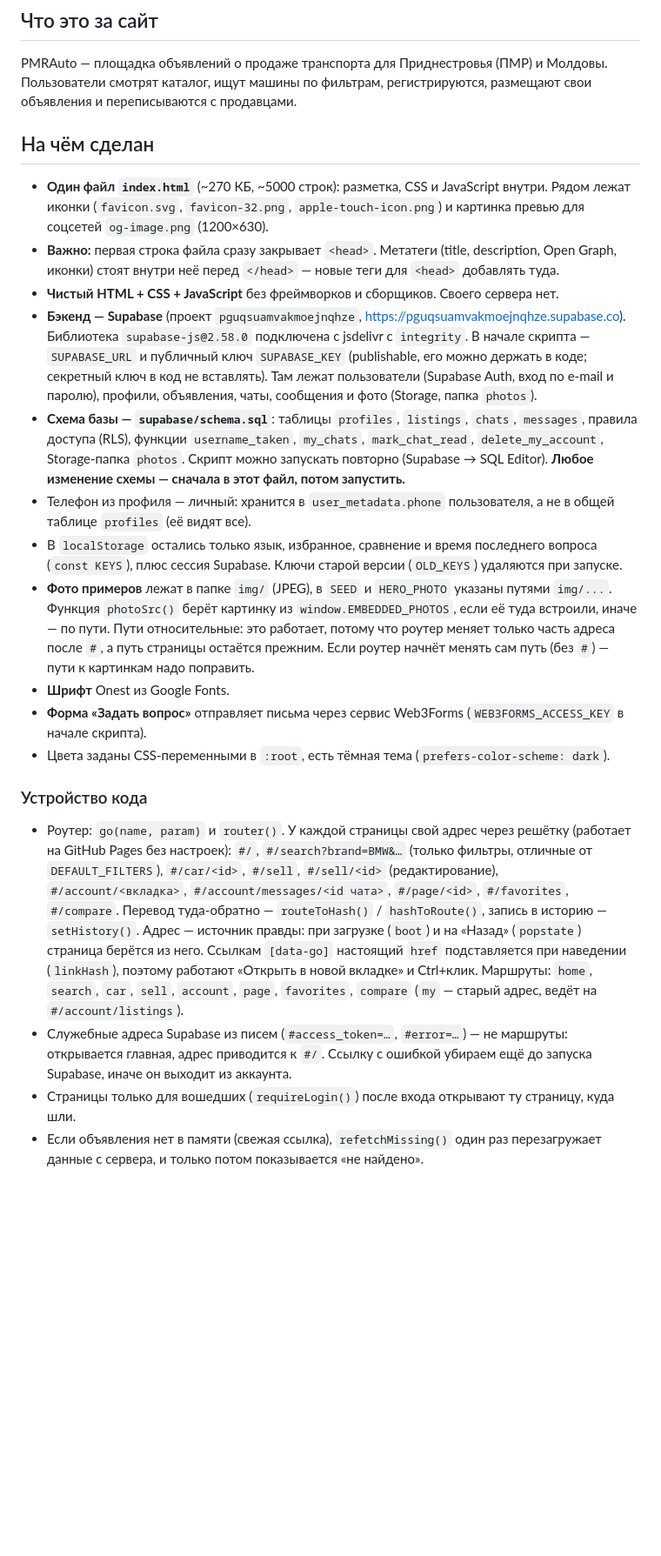
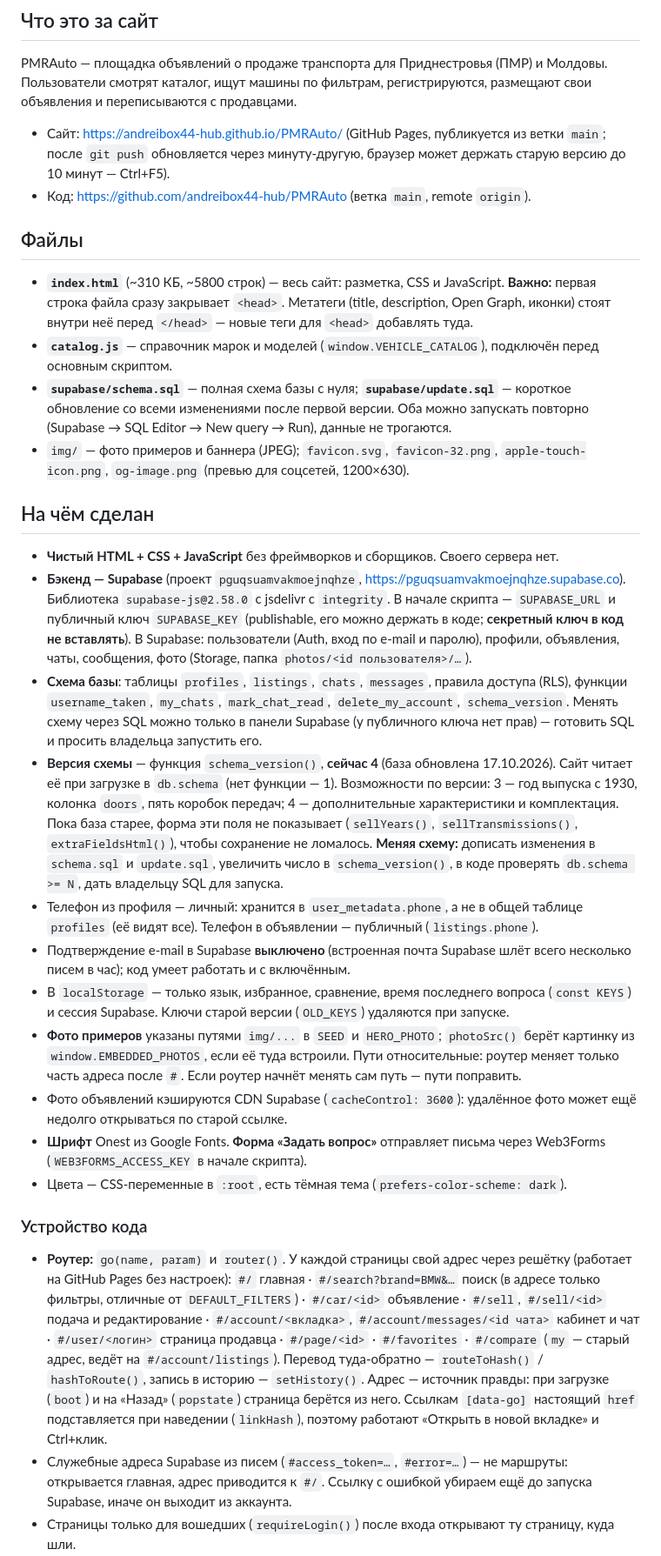
Before and after one commit to andreibox44-hub/PMRAuto, a Markdown page: CLAUDE.md, the part around one of its changes. Shown at 87% size. Drawn GitHub-style; blank space fills up the shorter version.

```diff
--- a/CLAUDE.md
+++ b/CLAUDE.md
@@ -6,53 +6,73 @@ PMRAuto — площадка объявлений о продаже трансп
 Пользователи смотрят каталог, ищут машины по фильтрам, регистрируются, размещают свои
 объявления и переписываются с продавцами.
 
+- Сайт: https://andreibox44-hub.github.io/PMRAuto/ (GitHub Pages, публикуется из ветки `main`;
+  после `git push` обновляется через минуту-другую, браузер может держать старую версию
+  до 10 минут — Ctrl+F5).
+- Код: https://github.com/andreibox44-hub/PMRAuto (ветка `main`, remote `origin`).
+
+## Файлы
+
+- **`index.html`** (~310 КБ, ~5800 строк) — весь сайт: разметка, CSS и JavaScript.
+  **Важно:** первая строка файла сразу закрывает `<head>`. Метатеги (title, description,
+  Open Graph, иконки) стоят внутри неё перед `</head>` — новые теги для `<head>` добавлять туда.
+- **`catalog.js`** — справочник марок и моделей (`window.VEHICLE_CATALOG`), подключён перед
+  основным скриптом.
+- **`supabase/schema.sql`** — полная схема базы с нуля; **`supabase/update.sql`** — короткое
+  обновление со всеми изменениями после первой версии. Оба можно запускать повторно
+  (Supabase → SQL Editor → New query → Run), данные не трогаются.
+- `img/` — фото примеров и баннера (JPEG); `favicon.svg`, `favicon-32.png`,
+  `apple-touch-icon.png`, `og-image.png` (превью для соцсетей, 1200×630).
+
 ## На чём сделан
 
-- **Один файл `index.html`** (~270 КБ, ~5000 строк): разметка, CSS и JavaScript внутри.
-  Рядом лежат иконки (`favicon.svg`, `favicon-32.png`, `apple-touch-icon.png`) и картинка
-  превью для соцсетей `og-image.png` (1200×630).
-- **Важно:** первая строка файла сразу закрывает `<head>`. Метатеги (title, description,
-  Open Graph, иконки) стоят внутри неё перед `</head>` — новые теги для `<head>` добавлять туда.
 - **Чистый HTML + CSS + JavaScript** без фреймворков и сборщиков. Своего сервера нет.
 - **Бэкенд — Supabase** (проект `pguqsuamvakmoejnqhze`, https://pguqsuamvakmoejnqhze.supabase.co).
-  Библиотека `supabase-js@2.58.0` подключена с jsdelivr с `integrity`. В начале скрипта —
-  `SUPABASE_URL` и публичный ключ `SUPABASE_KEY` (publishable, его можно держать в коде;
-  секретный ключ в код не вставлять). Там лежат пользователи (Supabase Auth, вход по e-mail
-  и паролю), профили, объявления, чаты, сообщения и фото (Storage, папка `photos`).
-- **Схема базы — `supabase/schema.sql`**: таблицы `profiles`, `listings`, `chats`, `messages`,
-  правила доступа (RLS), функции `username_taken`, `my_chats`, `mark_chat_read`,
-  `delete_my_account`, Storage-папка `photos`. Скрипт можно запускать повторно
-  (Supabase → SQL Editor). **Любое изменение схемы — сначала в этот файл, потом запустить.**
-- Телефон из профиля — личный: хранится в `user_metadata.phone` пользователя, а не в
-  общей таблице `profiles` (её видят все).
-- В `localStorage` остались только язык, избранное, сравнение и время последнего вопроса
-  (`const KEYS`), плюс сессия Supabase. Ключи старой версии (`OLD_KEYS`) удаляются при запуске.
-- **Фото примеров** лежат в папке `img/` (JPEG), в `SEED` и `HERO_PHOTO` указаны путями
-  `img/...`. Функция `photoSrc()` берёт картинку из `window.EMBEDDED_PHOTOS`, если её туда
-  встроили, иначе — по пути. Пути относительные: это работает, потому что роутер меняет
-  только часть адреса после `#`, а путь страницы остаётся прежним. Если роутер начнёт
-  менять сам путь (без `#`) — пути к картинкам надо поправить.
-- **Шрифт** Onest из Google Fonts.
-- **Форма «Задать вопрос»** отправляет письма через сервис Web3Forms
-  (`WEB3FORMS_ACCESS_KEY` в начале скрипта).
-- Цвета заданы CSS-переменными в `:root`, есть тёмная тема (`prefers-color-scheme: dark`).
+  Библиотека `supabase-js@2.58.0` с jsdelivr с `integrity`. В начале скрипта — `SUPABASE_URL`
+  и публичный ключ `SUPABASE_KEY` (publishable, его можно держать в коде; **секретный ключ
+  в код не вставлять**). В Supabase: пользователи (Auth, вход по e-mail и паролю), профили,
+  объявления, чаты, сообщения, фото (Storage, папка `photos/<id пользователя>/…`).
+- **Схема базы**: таблицы `profiles`, `listings`, `chats`, `messages`, правила доступа (RLS),
+  функции `username_taken`, `my_chats`, `mark_chat_read`, `delete_my_account`,
+  `schema_version`. Менять схему через SQL можно только в панели Supabase (у публичного
+  ключа нет прав) — готовить SQL и просить владельца запустить его.
+- **Версия схемы** — функция `schema_version()`, **сейчас 4** (база обновлена 17.10.2026).
+  Сайт читает её при загрузке в `db.schema` (нет функции — 1). Возможности по версии:
+  3 — год выпуска с 1930, колонка `doors`, пять коробок передач; 4 — дополнительные
+  характеристики и комплектация. Пока база старее, форма эти поля не показывает
+  (`sellYears()`, `sellTransmissions()`, `extraFieldsHtml()`), чтобы сохранение не ломалось.
+  **Меняя схему:** дописать изменения в `schema.sql` и `update.sql`, увеличить число в
+  `schema_version()`, в коде проверять `db.schema >= N`, дать владельцу SQL для запуска.
+- Телефон из профиля — личный: хранится в `user_metadata.phone`, а не в общей таблице
+  `profiles` (её видят все). Телефон в объявлении — публичный (`listings.phone`).
+- Подтверждение e-mail в Supabase **выключено** (встроенная почта Supabase шлёт всего
+  несколько писем в час); код умеет работать и с включённым.
+- В `localStorage` — только язык, избранное, сравнение, время последнего вопроса
+  (`const KEYS`) и сессия Supabase. Ключи старой версии (`OLD_KEYS`) удаляются при запуске.
+- **Фото примеров** указаны путями `img/...` в `SEED` и `HERO_PHOTO`; `photoSrc()` берёт
+  картинку из `window.EMBEDDED_PHOTOS`, если её туда встроили. Пути относительные: роутер
+  меняет только часть адреса после `#`. Если роутер начнёт менять сам путь — пути поправить.
+- Фото объявлений кэшируются CDN Supabase (`cacheControl: 3600`): удалённое фото может
+  ещё недолго открываться по старой ссылке.
+- **Шрифт** Onest из Google Fonts. **Форма «Задать вопрос»** отправляет письма через
+  Web3Forms (`WEB3FORMS_ACCESS_KEY` в начале скрипта).
+- Цвета — CSS-переменные в `:root`, есть тёмная тема (`prefers-color-scheme: dark`).
 
 ### Устройство кода
 
-- Роутер: `go(name, param)` и `router()`. У каждой страницы свой адрес через решётку
-  (работает на GitHub Pages без настроек): `#/`, `#/search?brand=BMW&…` (только фильтры,
-  отличные от `DEFAULT_FILTERS`), `#/car/<id>`, `#/sell`, `#/sell/<id>` (редактирование),
-  `#/account/<вкладка>`, `#/account/messages/<id чата>`, `#/page/<id>`, `#/favorites`,
-  `#/compare`. Перевод туда-обратно — `routeToHash()` / `hashToRoute()`, запись в историю —
-  `setHistory()`. Адрес — источник правды: при загрузке (`boot`) и на «Назад» (`popstate`)
-  страница берётся из него. Ссылкам `[data-go]` настоящий `href` подставляется при наведении
-  (`linkHash`), поэтому работают «Открыть в новой вкладке» и Ctrl+клик.
-  Маршруты: `home`, `search`, `car`, `sell`, `account`, `page`, `favorites`, `compare`
+- **Роутер:** `go(name, param)` и `router()`. У каждой страницы свой адрес через решётку
+  (работает на GitHub Pages без настроек):
+  `#/` главная · `#/search?brand=BMW&…` поиск (в адресе только фильтры, отличные от
+  `DEFAULT_FILTERS`) · `#/car/<id>` объявление · `#/sell`, `#/sell/<id>` подача и
+  редактирование · `#/account/<вкладка>`, `#/account/messages/<id чата>` кабинет и чат ·
+  `#/user/<логин>` страница продавца · `#/page/<id>` · `#/favorites` · `#/compare`
   (`my` — старый адрес, ведёт на `#/account/listings`).
+  Перевод туда-обратно — `routeToHash()` / `hashToRoute()`, запись в историю — `setHistory()`.
+  Адрес — источник правды: при загрузке (`boot`) и на «Назад» (`popstate`) страница берётся
+  из него. Ссылкам `[data-go]` настоящий `href` подставляется при наведении (`linkHash`),
+  поэтому работают «Открыть в новой вкладке» и Ctrl+клик.
 - Служебные адреса Supabase из писем (`#access_token=…`, `#error=…`) — не маршруты:
   открывается главная, адрес приводится к `#/`. Ссылку с ошибкой убираем ещё до запуска
   Supabase, иначе он выходит из аккаунта.
 - Страницы только для вошедших (`requireLogin()`) после входа открывают ту страницу, куда шли.
-- Если объявления нет в памяти (свежая ссылка), `refetchMissing()` один раз перезагружает
-  данные с сервера, и только потом показывается «не найдено».
 - Каждая страница рисуется функцией `view*()` (`viewHome`, `viewSearch`, `viewDetail`,
```
Also changed, not shown: other parts of CLAUDE.md (+122 -152 lines).
